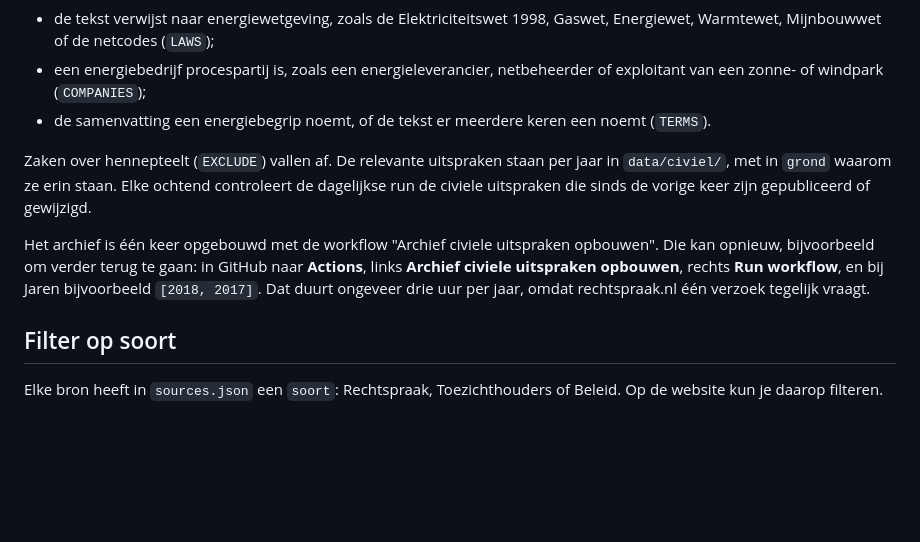
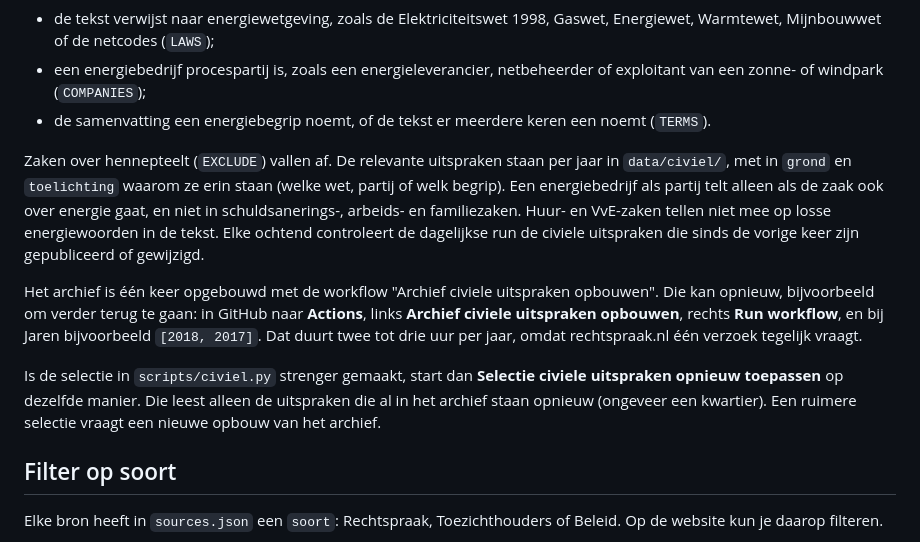
Before and after one commit to bramvanderknaap/Energierecht-bronnen, a Markdown page: README.md, the part around the change. Drawn GitHub-style; blank space fills up the shorter version.

Commit message:
README: toelichting bij selectie en herbeoordelen
Co-Authored-By: Claude Opus 5.5 <noreply@anthropic.com>
Claude-Session: https://claude.ai/code/session_01DZBdTFEuZYQPobwFLeZEex

```diff
--- a/README.md
+++ b/README.md
@@ -28,12 +28,17 @@ Van elke uitspraak wordt de volledige tekst gelezen (`scripts/civiel.py`). Een u
 - een energiebedrijf procespartij is, zoals een energieleverancier, netbeheerder of exploitant van een zonne- of windpark (`COMPANIES`);
 - de samenvatting een energiebegrip noemt, of de tekst er meerdere keren een noemt (`TERMS`).
 
-Zaken over hennepteelt (`EXCLUDE`) vallen af. De relevante uitspraken staan per jaar in `data/civiel/`, met in `grond` waarom ze erin staan.
+Zaken over hennepteelt (`EXCLUDE`) vallen af. De relevante uitspraken staan per jaar in `data/civiel/`, met in `grond` en `toelichting` waarom ze erin staan (welke wet, partij of welk begrip).
+Een energiebedrijf als partij telt alleen als de zaak ook over energie gaat, en niet in schuldsanerings-, arbeids- en familiezaken.
+Huur- en VvE-zaken tellen niet mee op losse energiewoorden in de tekst.
 Elke ochtend controleert de dagelijkse run de civiele uitspraken die sinds de vorige keer zijn gepubliceerd of gewijzigd.
 
 Het archief is één keer opgebouwd met de workflow "Archief civiele uitspraken opbouwen". Die kan opnieuw, bijvoorbeeld om verder terug te gaan:
 in GitHub naar **Actions**, links **Archief civiele uitspraken opbouwen**, rechts **Run workflow**, en bij Jaren bijvoorbeeld `[2018, 2017]`.
-Dat duurt ongeveer drie uur per jaar, omdat rechtspraak.nl één verzoek tegelijk vraagt.
+Dat duurt twee tot drie uur per jaar, omdat rechtspraak.nl één verzoek tegelijk vraagt.
+
+Is de selectie in `scripts/civiel.py` strenger gemaakt, start dan **Selectie civiele uitspraken opnieuw toepassen** op dezelfde manier.
+Die leest alleen de uitspraken die al in het archief staan opnieuw (ongeveer een kwartier). Een ruimere selectie vraagt een nieuwe opbouw van het archief.
 
 ## Filter op soort
 
```
